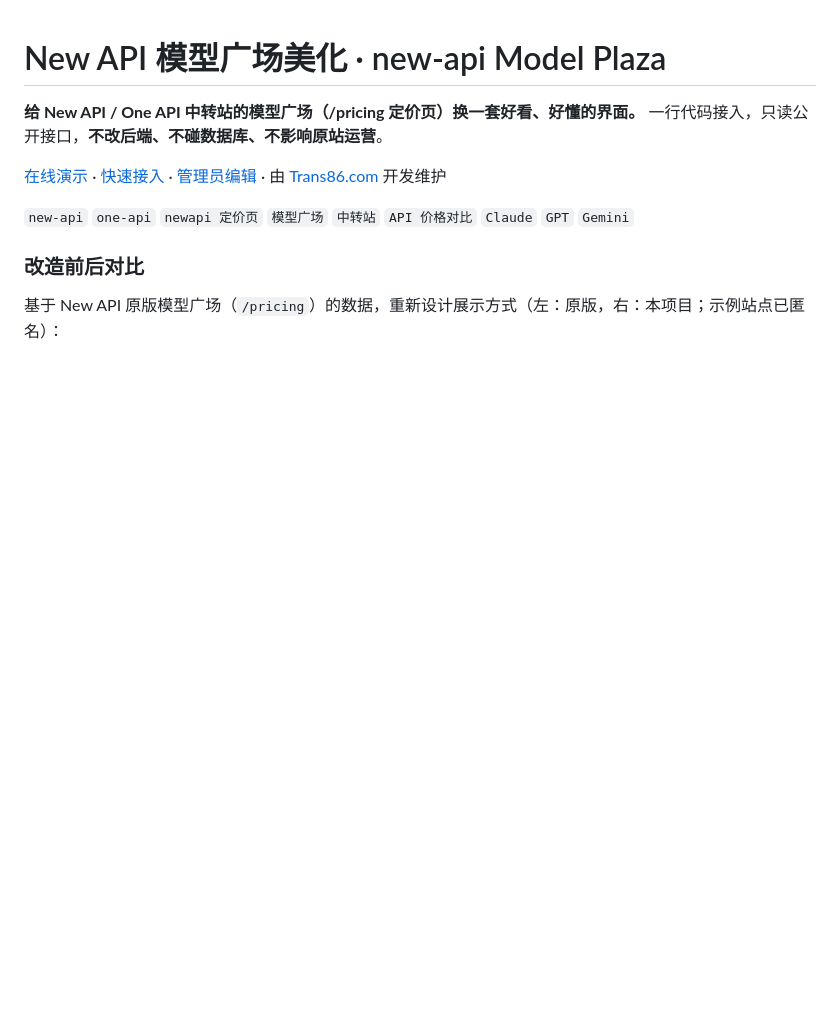
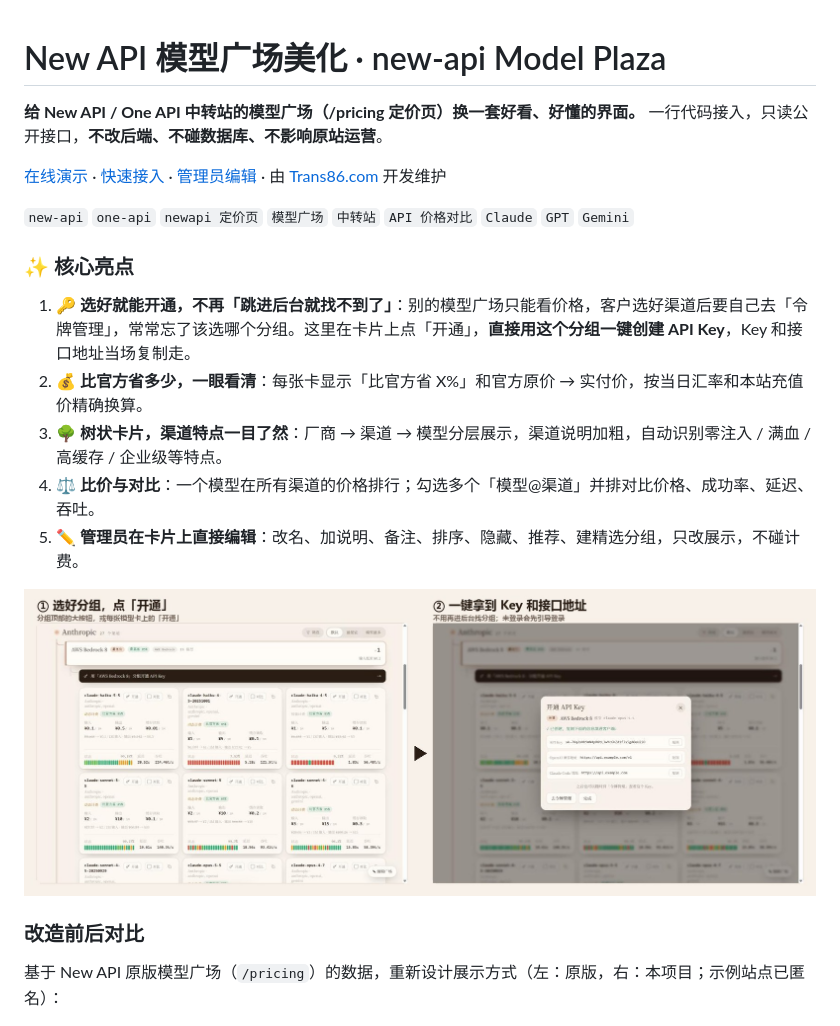
Before and after one commit to TransAPI-eng/new-api-model-plaza, a Markdown page: README.md, the part around the change. Rendered like a GitHub page; pictures changed too: docs/key-flow.jpg (added); blank space fills up the shorter version.

Commit message:
docs: README 顶部增加核心亮点，突出一键开通 API Key
Co-Authored-By: Claude Opus 5.5 <noreply@anthropic.com>

```diff
--- a/README.md
+++ b/README.md
@@ -6,6 +6,16 @@
 [在线演示](https://transapi-eng.github.io/new-api-model-plaza/) · [快速接入](#快速接入站长) · [管理员编辑](#管理员可视化编辑) · 由 [Trans86.com](https://trans86.com) 开发维护
 
 `new-api` `one-api` `newapi 定价页` `模型广场` `中转站` `API 价格对比` `Claude` `GPT` `Gemini`
+
+### ✨ 核心亮点
+
+1. **🔑 选好就能开通，不再「跳进后台就找不到了」**：别的模型广场只能看价格，客户选好渠道后要自己去「令牌管理」，常常忘了该选哪个分组。这里在卡片上点「开通」，**直接用这个分组一键创建 API Key**，Key 和接口地址当场复制走。
+2. **💰 比官方省多少，一眼看清**：每张卡显示「比官方省 X%」和官方原价 → 实付价，按当日汇率和本站充值价精确换算。
+3. **🌳 树状卡片，渠道特点一目了然**：厂商 → 渠道 → 模型分层展示，渠道说明加粗，自动识别零注入 / 满血 / 高缓存 / 企业级等特点。
+4. **⚖️ 比价与对比**：一个模型在所有渠道的价格排行；勾选多个「模型@渠道」并排对比价格、成功率、延迟、吞吐。
+5. **✏️ 管理员在卡片上直接编辑**：改名、加说明、备注、排序、隐藏、推荐、建精选分组，只改展示，不碰计费。
+
+![选好分组一键开通 API Key](docs/key-flow.jpg)
 
 ### 改造前后对比
 
```
